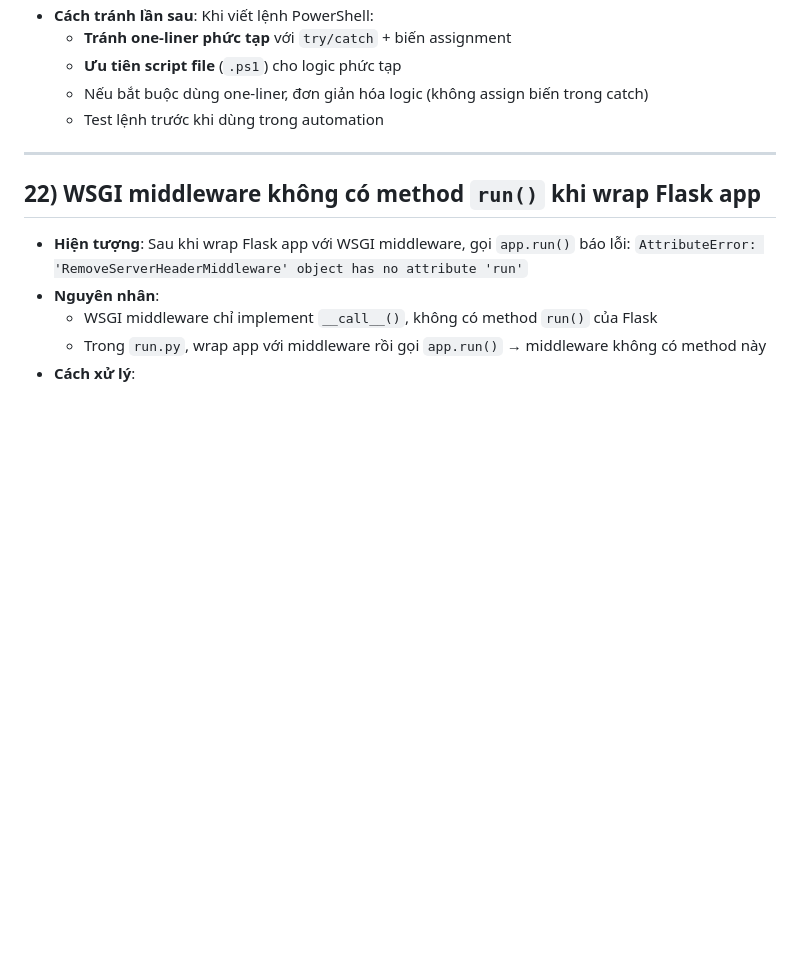
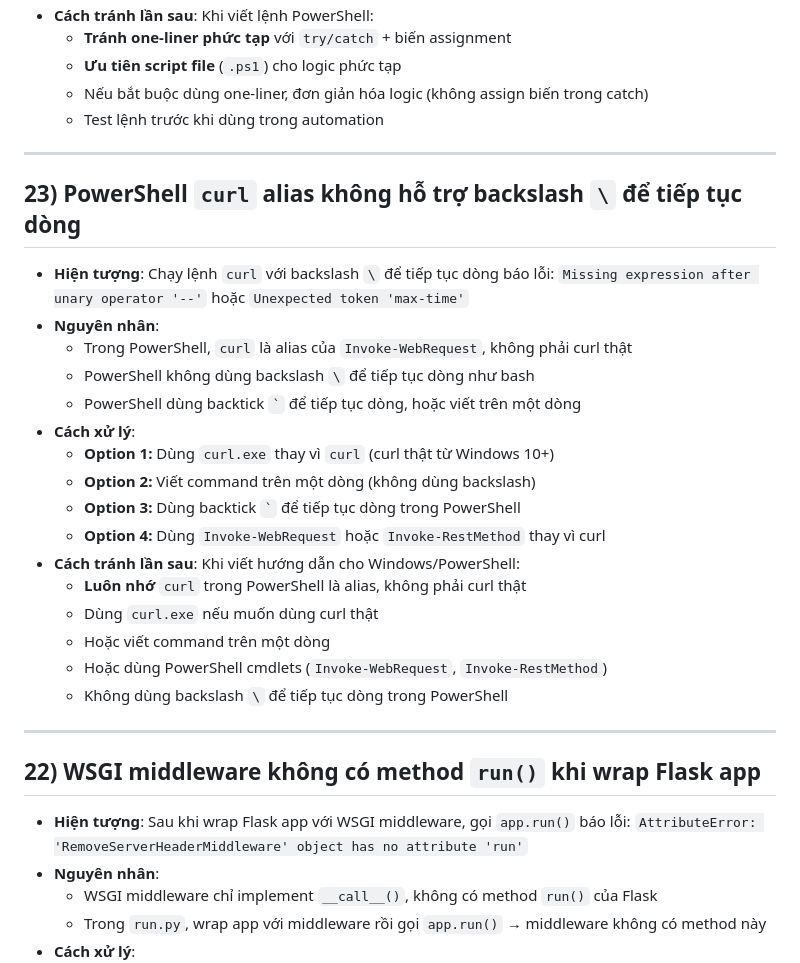
Before and after one commit to dangminhtai/cccd-api, a Markdown page: issues_list.md, the part around the change. Rendered like a GitHub page; blank space fills up the shorter version.

```diff
--- a/issues_list.md
+++ b/issues_list.md
@@ -255,6 +255,27 @@
 
 ---
 
+## 23) PowerShell `curl` alias không hỗ trợ backslash `\` để tiếp tục dòng
+
+- **Hiện tượng**: Chạy lệnh `curl` với backslash `\` để tiếp tục dòng báo lỗi: `Missing expression after unary operator '--'` hoặc `Unexpected token 'max-time'`
+- **Nguyên nhân**:
+  - Trong PowerShell, `curl` là alias của `Invoke-WebRequest`, không phải curl thật
+  - PowerShell không dùng backslash `\` để tiếp tục dòng như bash
+  - PowerShell dùng backtick `` ` `` để tiếp tục dòng, hoặc viết trên một dòng
+- **Cách xử lý**:
+  - **Option 1:** Dùng `curl.exe` thay vì `curl` (curl thật từ Windows 10+)
+  - **Option 2:** Viết command trên một dòng (không dùng backslash)
+  - **Option 3:** Dùng backtick `` ` `` để tiếp tục dòng trong PowerShell
+  - **Option 4:** Dùng `Invoke-WebRequest` hoặc `Invoke-RestMethod` thay vì curl
+- **Cách tránh lần sau**: Khi viết hướng dẫn cho Windows/PowerShell:
+  - **Luôn nhớ** `curl` trong PowerShell là alias, không phải curl thật
+  - Dùng `curl.exe` nếu muốn dùng curl thật
+  - Hoặc viết command trên một dòng
+  - Hoặc dùng PowerShell cmdlets (`Invoke-WebRequest`, `Invoke-RestMethod`)
+  - Không dùng backslash `\` để tiếp tục dòng trong PowerShell
+
+---
+
 ## 22) WSGI middleware không có method `run()` khi wrap Flask app
 
 - **Hiện tượng**: Sau khi wrap Flask app với WSGI middleware, gọi `app.run()` báo lỗi: `AttributeError: 'RemoveServerHeaderMiddleware' object has no attribute 'run'`
```
Also changed, not shown: security_testing_postman_guide.md (+32 -8 lines).
